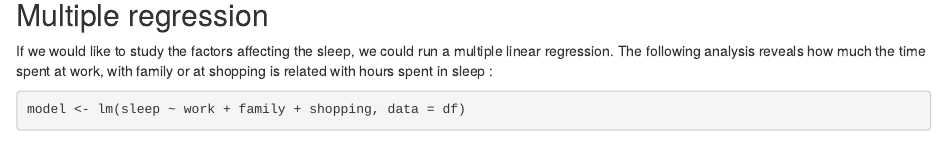
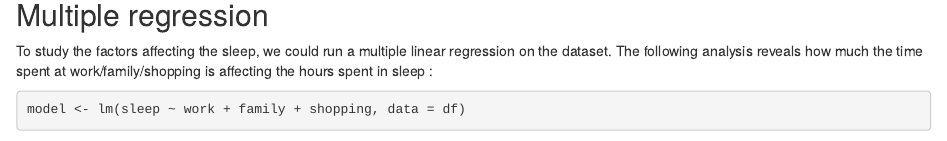
Before and after one commit to PranaGeo/graphileonR, an R Markdown document (inst/www/R_API Examples.Rmd): the page in a window 1100 px wide, from 1020 px down. Rendered offline with R 4.5, knitr and Pandoc, with nearby package versions; some code elsewhere in the file could not run offline.

Commit message:
small cosmetic

````diff
--- a/inst/www/R_API Examples.Rmd
+++ b/inst/www/R_API Examples.Rmd
@@ -37,7 +37,7 @@ df <- jsonlite::fromJSON(rawToChar(res$content))
 df
 ```
 ## Multiple regression
-If we would like to study the factors affecting the sleep, we could run a multiple linear regression. The following analysis reveals how much the time spent at work, with family or at shopping is related with hours spent in sleep :
+To study the factors affecting the sleep, we could run a multiple linear regression on the dataset. The following analysis reveals how much the time spent at work/family/shopping is affecting the hours spent in sleep :
 ```{r}
 model <- lm(sleep ~ work + family + shopping, data = df)
 summary(model)
````
